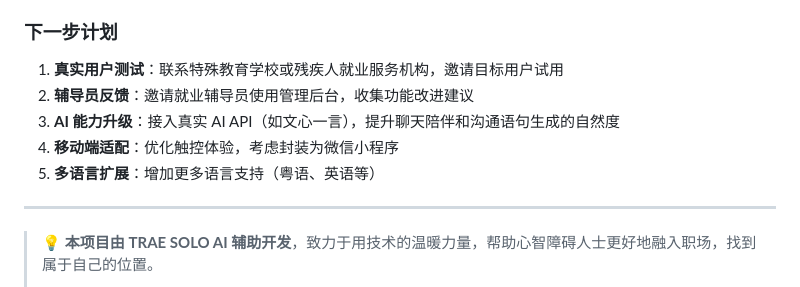
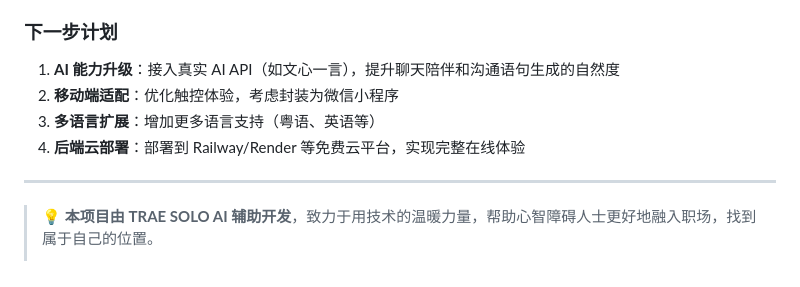
Before and after one commit to gjwroot/star-job-helper, a Markdown page: FORUM_POST.md, the part around the change. Drawn GitHub-style.

Commit message:
docs: update forum post with final URLs and plans

```diff
--- a/FORUM_POST.md
+++ b/FORUM_POST.md
@@ -167,11 +167,10 @@ SVG 环形进度条 + 6 种预设时间，25 分钟工作后自动提醒休息 5
 
 ### 下一步计划
 
-1. **真实用户测试**：联系特殊教育学校或残疾人就业服务机构，邀请目标用户试用
-2. **辅导员反馈**：邀请就业辅导员使用管理后台，收集功能改进建议
-3. **AI 能力升级**：接入真实 AI API（如文心一言），提升聊天陪伴和沟通语句生成的自然度
-4. **移动端适配**：优化触控体验，考虑封装为微信小程序
-5. **多语言扩展**：增加更多语言支持（粤语、英语等）
+1. **AI 能力升级**：接入真实 AI API（如文心一言），提升聊天陪伴和沟通语句生成的自然度
+2. **移动端适配**：优化触控体验，考虑封装为微信小程序
+3. **多语言扩展**：增加更多语言支持（粤语、英语等）
+4. **后端云部署**：部署到 Railway/Render 等免费云平台，实现完整在线体验
 
 ---
 
```
